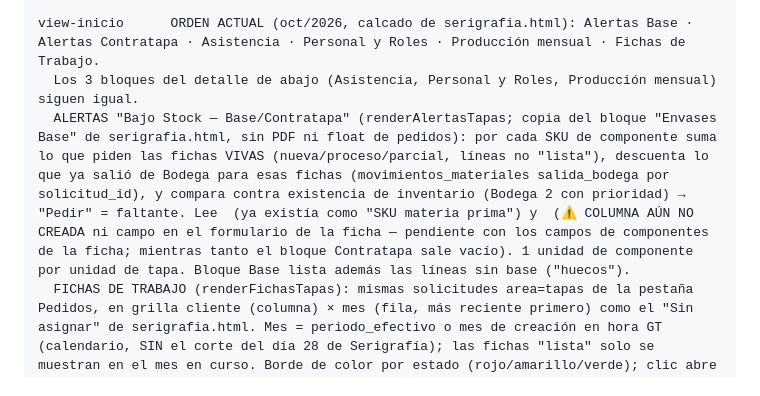
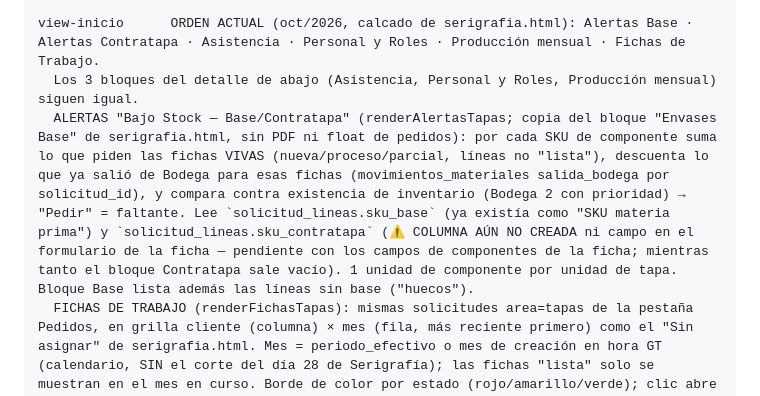
Before and after one commit to mendozaalvaro0895-debug/TETRAPP, a Markdown page: CLAUDE.md, the part around the change. Rendered like a GitHub page.

Commit message:
docs: corregir nombres de columnas omitidos en la nota del Inicio de Tapas
Co-Authored-By: Claude Sonnet 5.5 <noreply@anthropic.com>

```diff
--- a/CLAUDE.md
+++ b/CLAUDE.md
@@ -107,7 +107,7 @@ Orden de pestañas (mismo que serigrafia.html + Pedidos como 7ma):
 
 view-inicio      ORDEN ACTUAL (oct/2026, calcado de serigrafia.html): Alertas Base · Alertas Contratapa · Asistencia · Personal y Roles · Producción mensual · Fichas de Trabajo.
   Los 3 bloques del detalle de abajo (Asistencia, Personal y Roles, Producción mensual) siguen igual.
-  ALERTAS "Bajo Stock — Base/Contratapa" (renderAlertasTapas; copia del bloque "Envases Base" de serigrafia.html, sin PDF ni float de pedidos): por cada SKU de componente suma lo que piden las fichas VIVAS (nueva/proceso/parcial, líneas no "lista"), descuenta lo que ya salió de Bodega para esas fichas (movimientos_materiales salida_bodega por solicitud_id), y compara contra existencia de inventario (Bodega 2 con prioridad) → "Pedir" = faltante. Lee  (ya existía como "SKU materia prima") y  (⚠️ COLUMNA AÚN NO CREADA ni campo en el formulario de la ficha — pendiente con los campos de componentes de la ficha; mientras tanto el bloque Contratapa sale vacío). 1 unidad de componente por unidad de tapa. Bloque Base lista además las líneas sin base ("huecos").
+  ALERTAS "Bajo Stock — Base/Contratapa" (renderAlertasTapas; copia del bloque "Envases Base" de serigrafia.html, sin PDF ni float de pedidos): por cada SKU de componente suma lo que piden las fichas VIVAS (nueva/proceso/parcial, líneas no "lista"), descuenta lo que ya salió de Bodega para esas fichas (movimientos_materiales salida_bodega por solicitud_id), y compara contra existencia de inventario (Bodega 2 con prioridad) → "Pedir" = faltante. Lee `solicitud_lineas.sku_base` (ya existía como "SKU materia prima") y `solicitud_lineas.sku_contratapa` (⚠️ COLUMNA AÚN NO CREADA ni campo en el formulario de la ficha — pendiente con los campos de componentes de la ficha; mientras tanto el bloque Contratapa sale vacío). 1 unidad de componente por unidad de tapa. Bloque Base lista además las líneas sin base ("huecos").
   FICHAS DE TRABAJO (renderFichasTapas): mismas solicitudes area=tapas de la pestaña Pedidos, en grilla cliente (columna) × mes (fila, más reciente primero) como el "Sin asignar" de serigrafia.html. Mes = periodo_efectivo o mes de creación en hora GT (calendario, SIN el corte del día 28 de Serigrafía); las fichas "lista" solo se muestran en el mes en curso. Borde de color por estado (rojo/amarillo/verde); clic abre el detalle en Pedidos (abrirFichaTapas → mostrarDetalle). No hay drag-drop ni cierre mensual (no aplica a Tapas).
 view-inicio      HUB default (vaciado sep/2026, ahora "lo más parecido a serigrafia.html"):
   3 secciones apiladas en .inicio-dos-col (flex-direction:column; ya no lado a lado —
```
